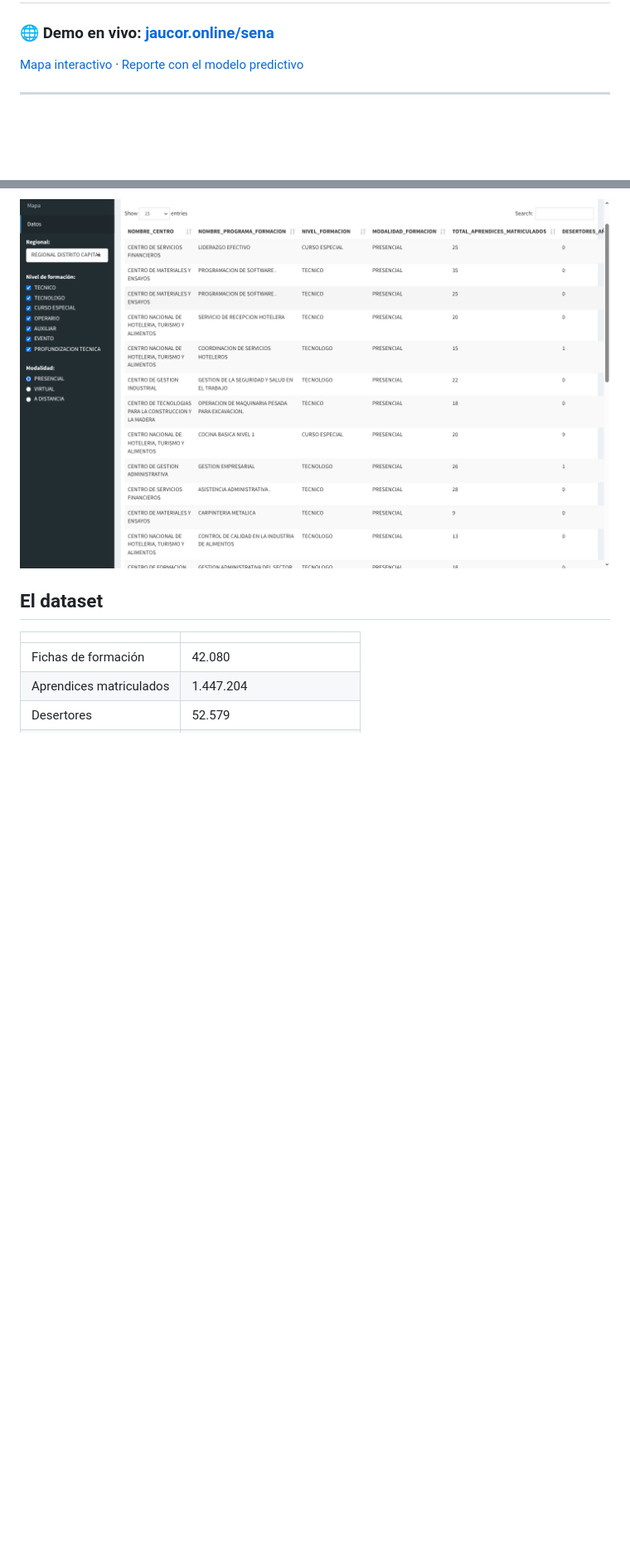
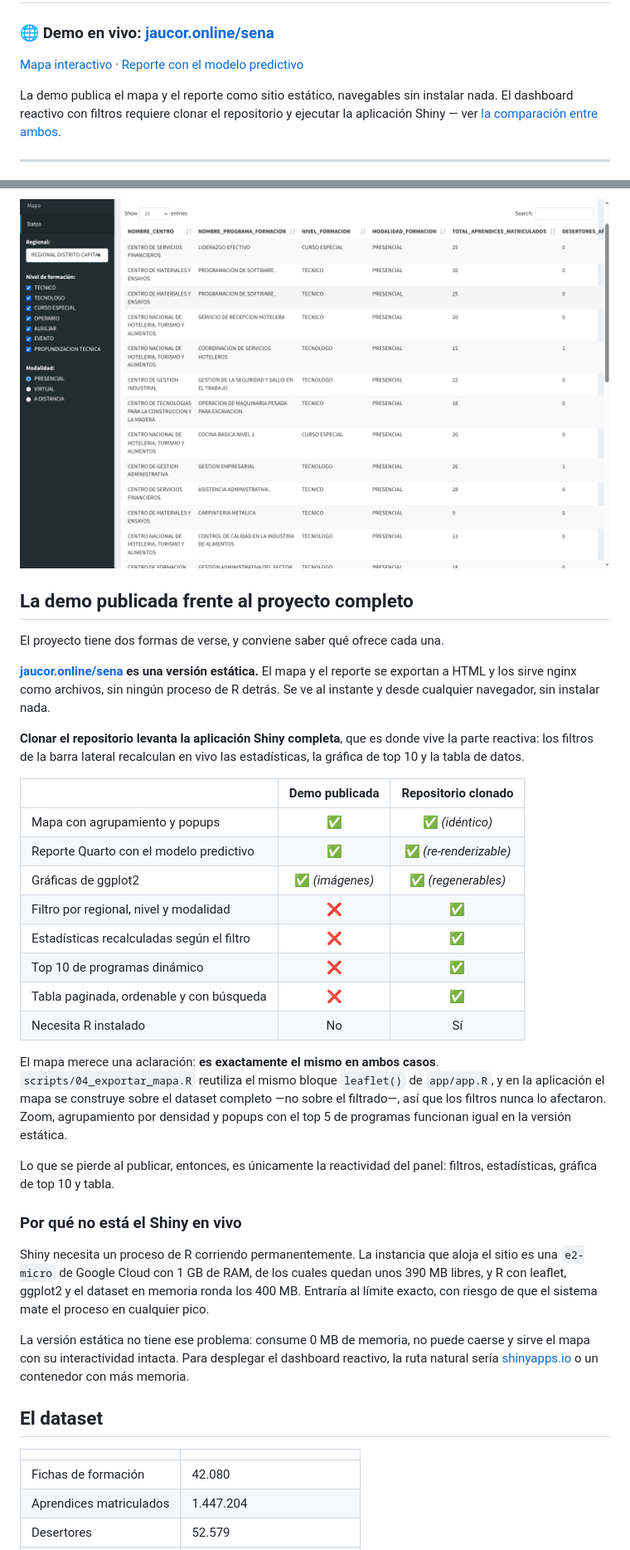
Before and after one commit to JauriCortes/oferta-sena-r, a Markdown page: README.md, 2 parts joined by grey strips. Shown at 83% size. Rendered like a GitHub page; blank space fills up the shorter version.

Commit message:
README: explicar que ofrece la demo publicada y que anade clonar el repo
Tabla comparativa entre la version estatica y la aplicacion Shiny completa,
con la aclaracion de que el mapa es identico en ambas (se construye sobre el
dataset completo, no sobre el filtrado) y la razon de no alojar Shiny en vivo.

```diff
--- a/README.md
+++ b/README.md
@@ -3,6 +3,10 @@
 ### 🌐 Demo en vivo: **[jaucor.online/sena](https://jaucor.online/sena/)**
 
 [Mapa interactivo](https://jaucor.online/sena/mapa.html) · [Reporte con el modelo predictivo](https://jaucor.online/sena/reporte.html)
+
+La demo publica el mapa y el reporte como sitio estático, navegables sin instalar nada.
+El dashboard reactivo con filtros requiere clonar el repositorio y ejecutar la aplicación
+Shiny — ver [la comparación entre ambos](#la-demo-publicada-frente-al-proyecto-completo).
 
 ---
 
@@ -40,6 +44,49 @@ nivel de formación y modalidad— recalculan en vivo las estadísticas y las gr
 Vista de datos con tabla paginada, ordenable y con búsqueda sobre el dataset filtrado:
 
 ![Tabla de datos filtrable](graficas/tabla_datos.png)
+
+## La demo publicada frente al proyecto completo
+
+El proyecto tiene dos formas de verse, y conviene saber qué ofrece cada una.
+
+**[jaucor.online/sena](https://jaucor.online/sena/) es una versión estática.** El mapa y el
+reporte se exportan a HTML y los sirve nginx como archivos, sin ningún proceso de R detrás.
+Se ve al instante y desde cualquier navegador, sin instalar nada.
+
+**Clonar el repositorio levanta la aplicación Shiny completa**, que es donde vive la parte
+reactiva: los filtros de la barra lateral recalculan en vivo las estadísticas, la gráfica de
+top 10 y la tabla de datos.
+
+| | Demo publicada | Repositorio clonado |
+|---|:--:|:--:|
+| Mapa con agrupamiento y popups | ✅ | ✅ *(idéntico)* |
+| Reporte Quarto con el modelo predictivo | ✅ | ✅ *(re-renderizable)* |
+| Gráficas de ggplot2 | ✅ *(imágenes)* | ✅ *(regenerables)* |
+| Filtro por regional, nivel y modalidad | ❌ | ✅ |
+| Estadísticas recalculadas según el filtro | ❌ | ✅ |
+| Top 10 de programas dinámico | ❌ | ✅ |
+| Tabla paginada, ordenable y con búsqueda | ❌ | ✅ |
+| Necesita R instalado | No | Sí |
+
+El mapa merece una aclaración: **es exactamente el mismo en ambos casos**.
+`scripts/04_exportar_mapa.R` reutiliza el mismo bloque `leaflet()` de `app/app.R`, y en la
+aplicación el mapa se construye sobre el dataset completo —no sobre el filtrado—, así que
+los filtros nunca lo afectaron. Zoom, agrupamiento por densidad y popups con el top 5 de
+programas funcionan igual en la versión estática.
+
+Lo que se pierde al publicar, entonces, es únicamente la reactividad del panel: filtros,
+estadísticas, gráfica de top 10 y tabla.
+
+### Por qué no está el Shiny en vivo
+
+Shiny necesita un proceso de R corriendo permanentemente. La instancia que aloja el sitio es
+una `e2-micro` de Google Cloud con 1 GB de RAM, de los cuales quedan unos 390 MB libres, y R
+con leaflet, ggplot2 y el dataset en memoria ronda los 400 MB. Entraría al límite exacto, con
+riesgo de que el sistema mate el proceso en cualquier pico.
+
+La versión estática no tiene ese problema: consume 0 MB de memoria, no puede caerse y sirve
+el mapa con su interactividad intacta. Para desplegar el dashboard reactivo, la ruta natural
+sería [shinyapps.io](https://www.shinyapps.io/) o un contenedor con más memoria.
 
 ## El dataset
 
```
